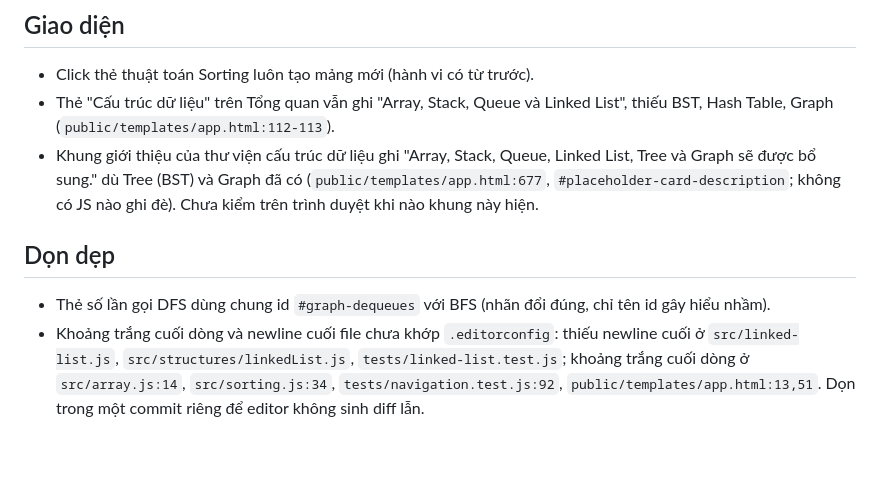
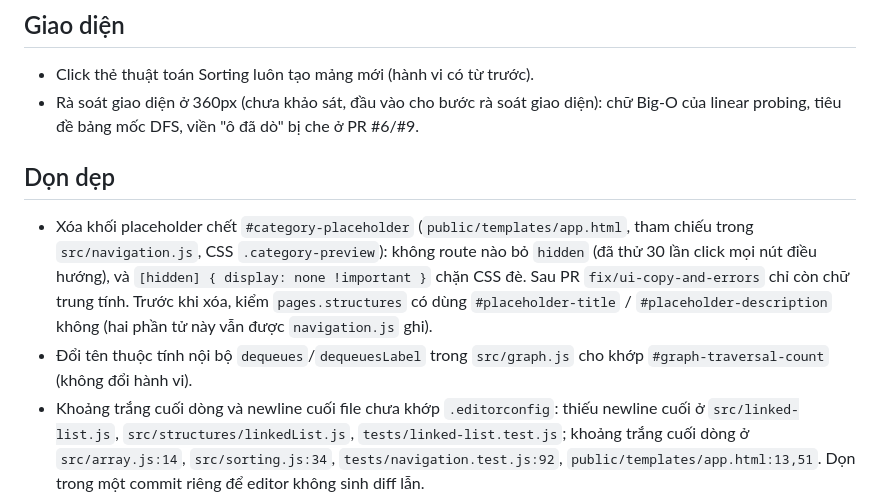
Before and after one commit to Nggvanchi/AlgoVision, a Markdown page: docs/backlog.md, the part around the change. Drawn GitHub-style; blank space fills up the shorter version.

Commit message:
docs: Gỡ các mục backlog đã giải quyết, thêm mục mới và cập nhật Baseline
Gỡ ba mục giao diện/dọn dẹp đã sửa trong PR này (thẻ Cấu trúc dữ liệu, khung
placeholder, tên id #graph-dequeues). Thêm mục xóa khối placeholder chết, đổi
tên thuộc tính nội bộ dequeues, và rà soát giao diện 360px. Baseline: 776 test,
JS 140,76 kB, CSS 42,10 kB.

```diff
--- a/docs/backlog.md
+++ b/docs/backlog.md
@@ -18,14 +18,15 @@ Lộ trình giai đoạn: `docs/roadmap.md`.
 
 ## Giao diện
 - Click thẻ thuật toán Sorting luôn tạo mảng mới (hành vi có từ trước).
-- Thẻ "Cấu trúc dữ liệu" trên Tổng quan vẫn ghi "Array, Stack, Queue và Linked List", thiếu BST, Hash Table, Graph
-  (`public/templates/app.html:112-113`).
-- Khung giới thiệu của thư viện cấu trúc dữ liệu ghi "Array, Stack, Queue, Linked List, Tree và Graph sẽ được bổ sung." dù Tree
-  (BST) và Graph đã có (`public/templates/app.html:677`, `#placeholder-card-description`; không có JS nào ghi đè). Chưa kiểm trên
-  trình duyệt khi nào khung này hiện.
+- Rà soát giao diện ở 360px (chưa khảo sát, đầu vào cho bước rà soát giao diện): chữ Big-O của linear probing, tiêu đề bảng mốc DFS,
+  viền "ô đã dò" bị che ở PR #6/#9.
 
 ## Dọn dẹp
-- Thẻ số lần gọi DFS dùng chung id `#graph-dequeues` với BFS (nhãn đổi đúng, chỉ tên id gây hiểu nhầm).
+- Xóa khối placeholder chết `#category-placeholder` (`public/templates/app.html`, tham chiếu trong `src/navigation.js`, CSS
+  `.category-preview`): không route nào bỏ `hidden` (đã thử 30 lần click mọi nút điều hướng), và `[hidden] { display: none !important }`
+  chặn CSS đè. Sau PR `fix/ui-copy-and-errors` chỉ còn chữ trung tính. Trước khi xóa, kiểm `pages.structures` có dùng
+  `#placeholder-title` / `#placeholder-description` không (hai phần tử này vẫn được `navigation.js` ghi).
+- Đổi tên thuộc tính nội bộ `dequeues`/`dequeuesLabel` trong `src/graph.js` cho khớp `#graph-traversal-count` (không đổi hành vi).
 - Khoảng trắng cuối dòng và newline cuối file chưa khớp `.editorconfig`: thiếu newline cuối ở `src/linked-list.js`,
   `src/structures/linkedList.js`, `tests/linked-list.test.js`; khoảng trắng cuối dòng ở `src/array.js:14`, `src/sorting.js:34`,
   `tests/navigation.test.js:92`, `public/templates/app.html:13,51`. Dọn trong một commit riêng để editor không sinh diff lẫn.
```
Also changed, not shown: CLAUDE.md (+2 -2 lines).
